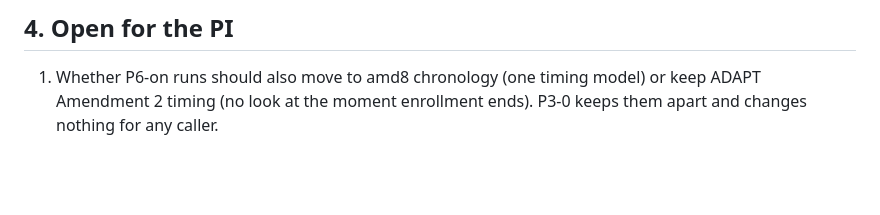
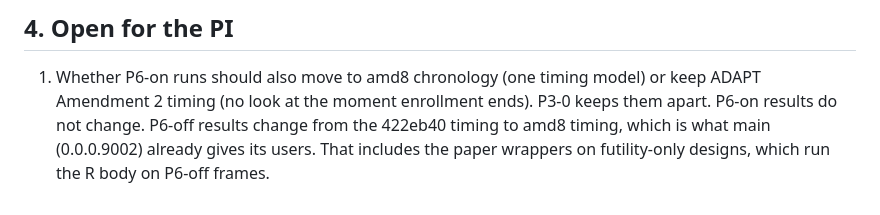
Before and after one commit to naimurashid/evolveTrial, a Markdown page: dev/plans/2026-11-04-phase3-plan.md, the part around one of its changes. GitHub-like rendering; blank space fills up the shorter version.

```diff
--- a/dev/plans/2026-11-04-phase3-plan.md
+++ b/dev/plans/2026-11-04-phase3-plan.md
@@ -56,4 +56,6 @@ Install into `~/R/library` after P3-0 passes (version 0.0.0.9003 no longer colli
 ## 4. Open for the PI
 
 1. Whether P6-on runs should also move to amd8 chronology (one timing model) or keep ADAPT Amendment 2 timing
-   (no look at the moment enrollment ends). P3-0 keeps them apart and changes nothing for any caller.
+   (no look at the moment enrollment ends). P3-0 keeps them apart. P6-on results do not change. P6-off results
+   change from the 422eb40 timing to amd8 timing, which is what main (0.0.0.9002) already gives its users. That
+   includes the paper wrappers on futility-only designs, which run the R body on P6-off frames.
```
Also changed, not shown: other parts of dev/plans/2026-11-04-phase3-plan.md (+3 -3 lines).
